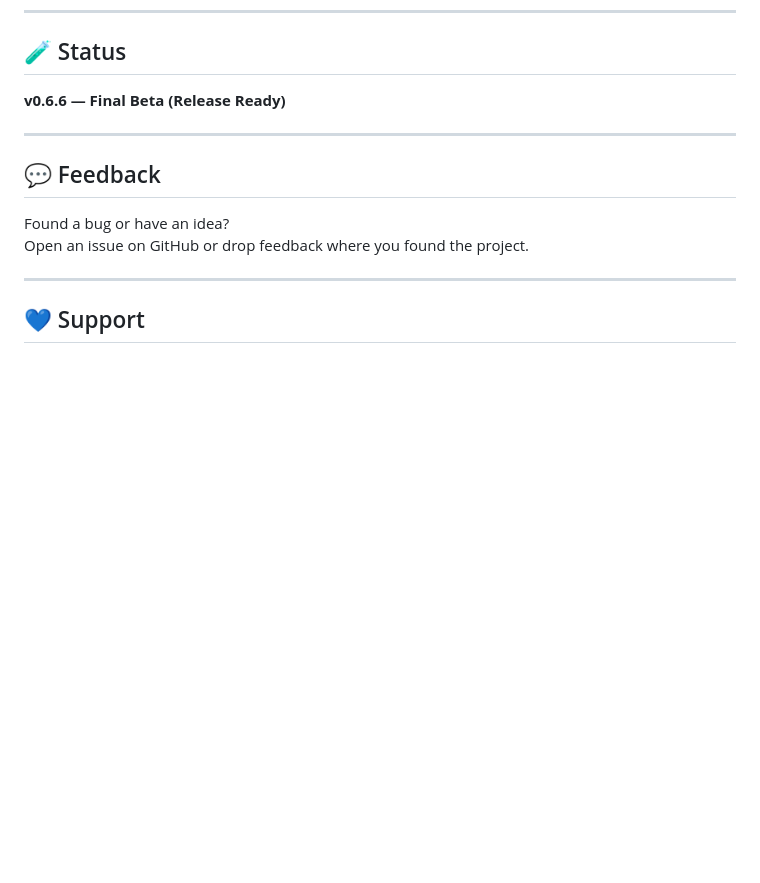
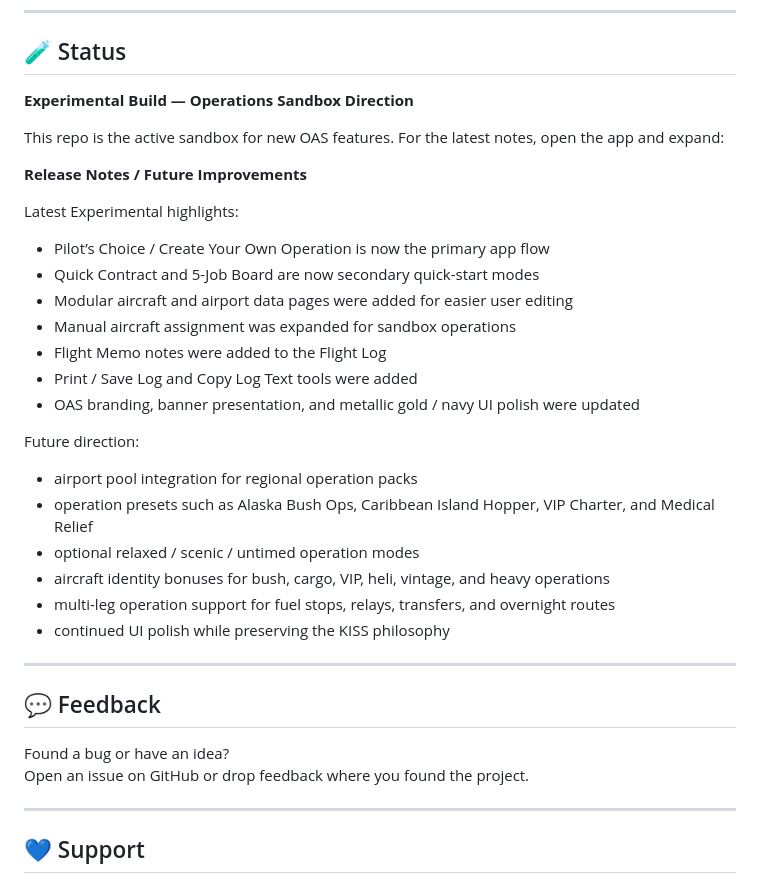
Before and after one commit to Anonymous-Guy777/outlaw-air-service-experimental, a Markdown page: README.md, the part around the change. Drawn GitHub-style; blank space fills up the shorter version.

Commit message:
Update README experimental release notes

```diff
--- a/README.md
+++ b/README.md
@@ -156,7 +156,30 @@ Export / import your entire career anytime.
 
 ## 🧪 Status
 
-**v0.6.6 — Final Beta (Release Ready)**
+**Experimental Build — Operations Sandbox Direction**
+
+This repo is the active sandbox for new OAS features. For the latest notes, open the app and expand:
+
+**Release Notes / Future Improvements**
+
+Latest Experimental highlights:
+
+- Pilot’s Choice / Create Your Own Operation is now the primary app flow
+- Quick Contract and 5-Job Board are now secondary quick-start modes
+- Modular aircraft and airport data pages were added for easier user editing
+- Manual aircraft assignment was expanded for sandbox operations
+- Flight Memo notes were added to the Flight Log
+- Print / Save Log and Copy Log Text tools were added
+- OAS branding, banner presentation, and metallic gold / navy UI polish were updated
+
+Future direction:
+
+- airport pool integration for regional operation packs
+- operation presets such as Alaska Bush Ops, Caribbean Island Hopper, VIP Charter, and Medical Relief
+- optional relaxed / scenic / untimed operation modes
+- aircraft identity bonuses for bush, cargo, VIP, heli, vintage, and heavy operations
+- multi-leg operation support for fuel stops, relays, transfers, and overnight routes
+- continued UI polish while preserving the KISS philosophy
 
 ---
 
```
